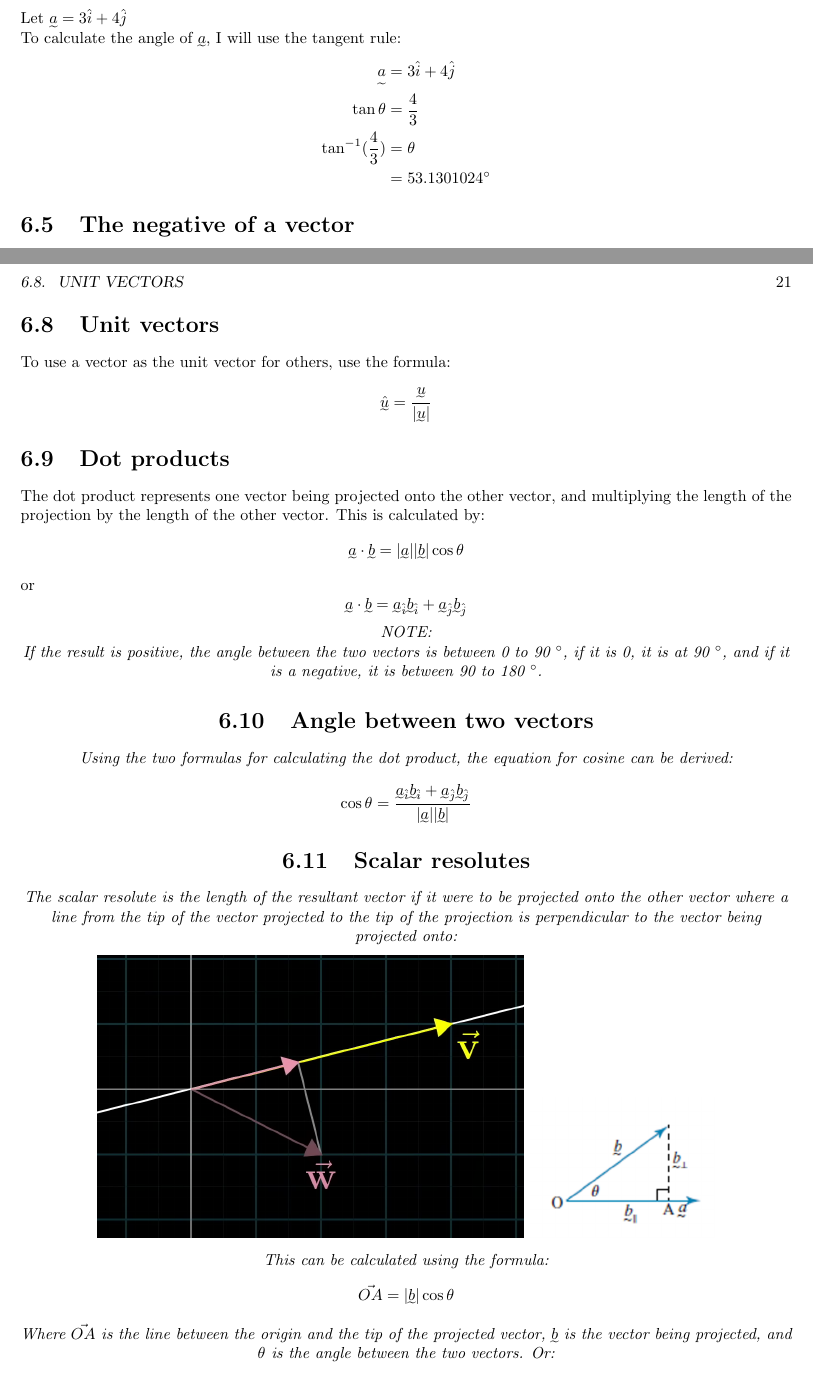
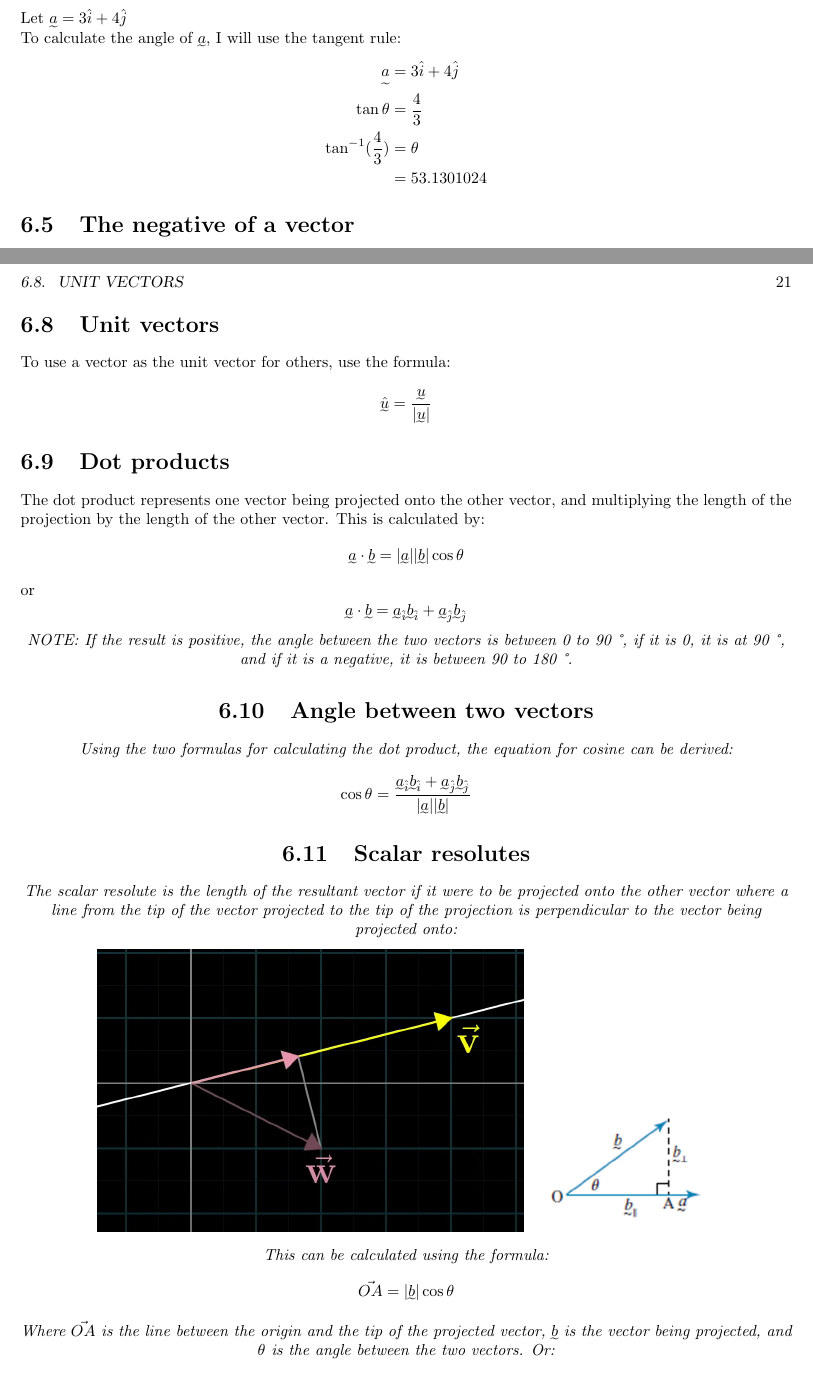
Before and after one commit to Lachlan-Ikeguchi/Mathematical-specialists, a LaTeX thesis (mathematical specialists.tex): two parts of pages 20 and 21 of 45, joined at a grey line, cut so that both start at the same text. Compiled offline with pdfLaTeX.

```diff
--- a/mathematical specialists.tex
+++ b/mathematical specialists.tex
@@ -17,7 +17,7 @@
 \newenvironment{generalInformation}{}{}
 \newenvironment{explanationOfTerms}{}{}
 \newenvironment{example}{}{}
-\newenvironment{note}{\begin{center}\em NOTE: \\}{\end{center}}
+\newenvironment{note}{\begin{center}\em NOTE: }{\end{center}}
 
 % user defined commands
 \newcommand{\Comb}[2]{{}^{#1}C_{#2}}
@@ -28,7 +28,7 @@
 
 % Title Page
 \title{Mathematical Specialists}
-\author{Lachlan Takumi Ikeguchi}
+\author{Lachlan Ikeguchi}
 
 \begin{document}
 \maketitle
@@ -355,7 +355,7 @@
 	\utilde{a}             & = 3\hat{i} + 4\hat{j} \\
 	\tan\theta             & = \frac{4}{3}         \\
 	\tan^{-1}(\frac{4}{3}) & = \theta              \\
-	                       & = 53.1301024\degree
+	                       & = 53.1301024
 \end{align*}
 
 
@@ -392,7 +392,7 @@
 or
 \[\utilde{a} \cdot \utilde{b} = \utilde{a}_{\hat{i}} \utilde{b}_{\hat{i}} + \utilde{a}_{\hat{j}} \utilde{b}_{\hat{j}}\]
 
-\note{If the result is positive, the angle between the two vectors is between 0 to 90 \degree, if it is 0, it is at 90 \degree, and if it is a negative, it is between 90 to 180 \degree.}
+\note{If the result is positive, the angle between the two vectors is between 0 to 90 \textdegree, if it is 0, it is at 90 \textdegree, and if it is a negative, it is between 90 to 180 \textdegree.}
 
 
 \section{Angle between two vectors}
```
Also changed, not shown: 1 other file.
